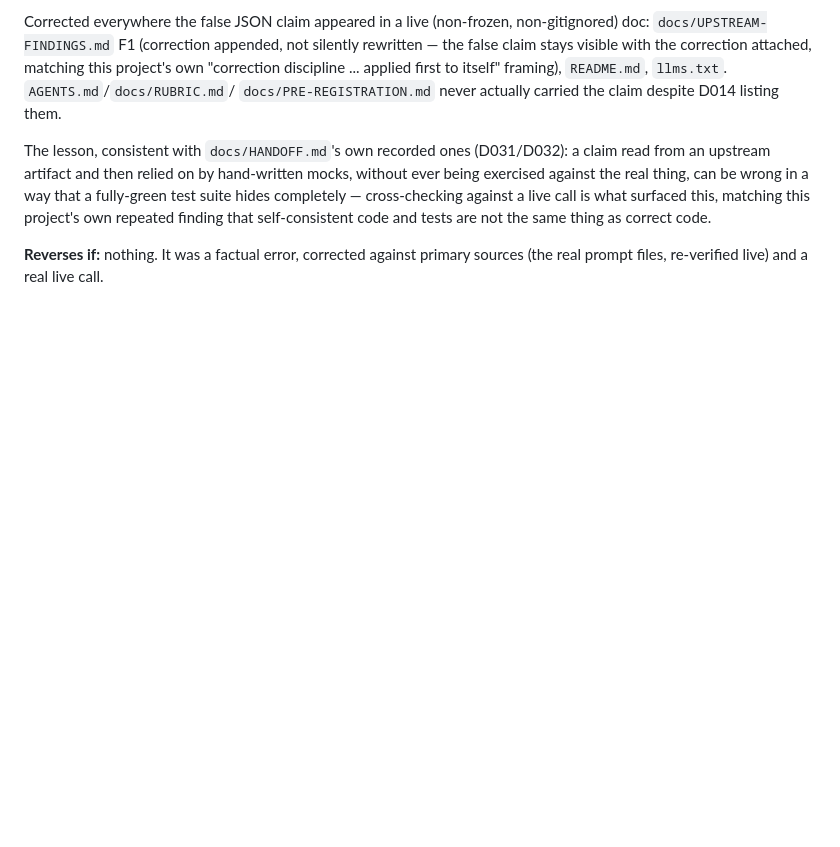
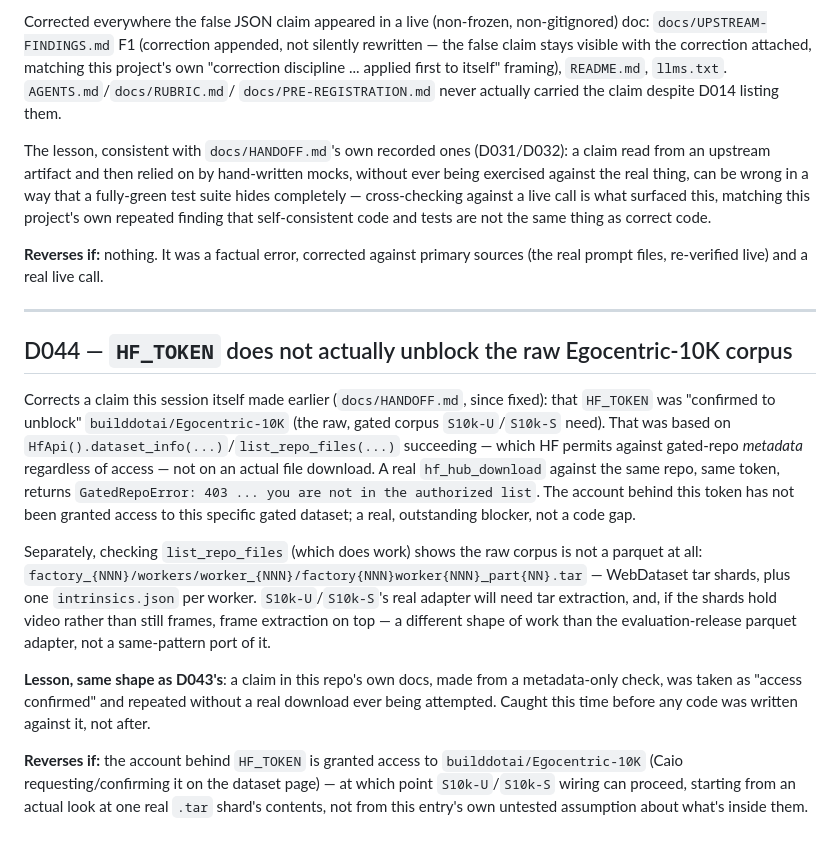
Before and after one commit to caiotheodoro/vernier, a Markdown page: docs/DECISIONS.md, the part around the change. Drawn GitHub-style; blank space fills up the shorter version.

```diff
--- a/docs/DECISIONS.md
+++ b/docs/DECISIONS.md
@@ -885,3 +885,32 @@ code.
 
 **Reverses if:** nothing. It was a factual error, corrected against primary sources (the real
 prompt files, re-verified live) and a real live call.
+
+---
+
+## D044 — `HF_TOKEN` does not actually unblock the raw Egocentric-10K corpus
+
+Corrects a claim this session itself made earlier (`docs/HANDOFF.md`, since fixed): that
+`HF_TOKEN` was "confirmed to unblock" `builddotai/Egocentric-10K` (the raw, gated corpus
+`S10k-U`/`S10k-S` need). That was based on `HfApi().dataset_info(...)`/`list_repo_files(...)`
+succeeding — which HF permits against gated-repo *metadata* regardless of access — not on an
+actual file download. A real `hf_hub_download` against the same repo, same token, returns
+`GatedRepoError: 403 ... you are not in the authorized list`. The account behind this token has
+not been granted access to this specific gated dataset; a real, outstanding blocker, not a
+code gap.
+
+Separately, checking `list_repo_files` (which does work) shows the raw corpus is not a parquet
+at all: `factory_{NNN}/workers/worker_{NNN}/factory{NNN}worker{NNN}_part{NN}.tar` — WebDataset
+tar shards, plus one `intrinsics.json` per worker. `S10k-U`/`S10k-S`'s real adapter will need
+tar extraction, and, if the shards hold video rather than still frames, frame extraction on top
+— a different shape of work than the evaluation-release parquet adapter, not a same-pattern
+port of it.
+
+**Lesson, same shape as D043's**: a claim in this repo's own docs, made from a metadata-only
+check, was taken as "access confirmed" and repeated without a real download ever being
+attempted. Caught this time before any code was written against it, not after.
+
+**Reverses if:** the account behind `HF_TOKEN` is granted access to
+`builddotai/Egocentric-10K` (Caio requesting/confirming it on the dataset page) — at which
+point `S10k-U`/`S10k-S` wiring can proceed, starting from an actual look at one real `.tar`
+shard's contents, not from this entry's own untested assumption about what's inside them.
```
Also changed, not shown: docs/HANDOFF.md (+22 -7 lines).
